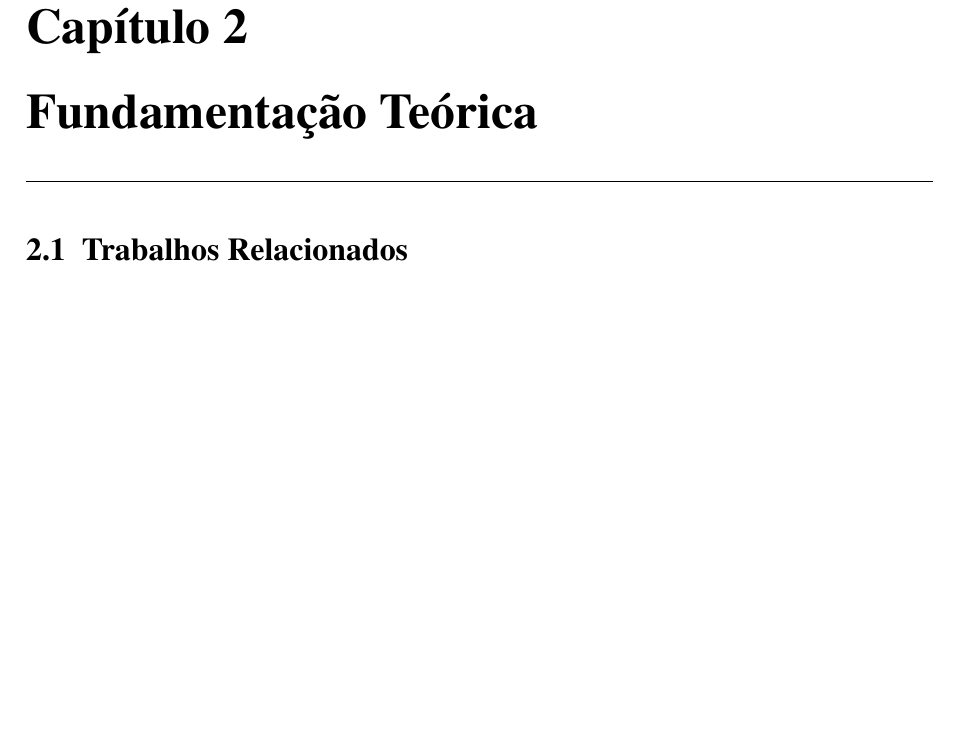
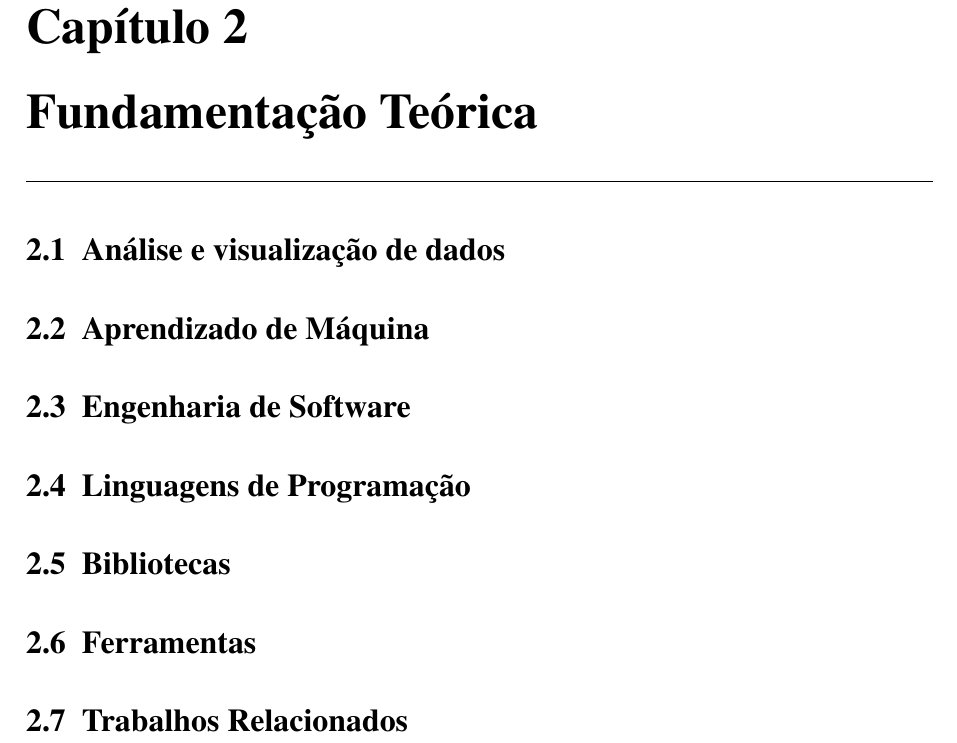
Before and after one commit to ZauJulio/FeaturesAnalyzer, a LaTeX thesis (paper/Principal.tex, which reads paper/textuais/capitulo_2/FundamentacaoTeorica.tex): part of page 8 of 14 before the commit and part of page 9 of 15 after it, cut so that both start at the same text, the shorter picture padded with empty space. Compiled offline with pdfLaTeX; a LaTeX package or settings file that is missing is left out.

Commit message:
paper: Update lint tex files

```diff
--- a/paper/textuais/capitulo_2/FundamentacaoTeorica.tex
+++ b/paper/textuais/capitulo_2/FundamentacaoTeorica.tex
@@ -3,11 +3,31 @@
 %%      Fundamentação Teórica      %%
 %%%%%%%%%%%%%%%%%%%%%%%%%%%%%%%%%%%%%
 
-% Deve haver um tópico para cada assunto abordado na sua pesquisa.
-
 \chapter{Fundamentação Teórica}
     \label{cha:fundamentacao-teorica}
-    % remove nome do capítulo do cabeçalho
+
+    \section{Análise e visualização de dados}
+
+
+    \section{Aprendizado de Máquina}
+
+
+
+    \section{Engenharia de Software}
+
+
+
+    \section{Linguagens de Programação}
+
+
+
+    \section{Bibliotecas}
+
+
+
+    \section{Ferramentas}
+
+
 
     % ÚLTIMO TÓPICO
     \input{textuais/capitulo_2/sub-topicos/TrabalhosRelacionados}
```
Also changed, not shown: paper/textuais/capitulo_1/Introducao.tex (+0 -4 lines), paper/textuais/capitulo_1/sub-topicos/ContextualizacaoEProblema.tex (+5 -8 lines).
